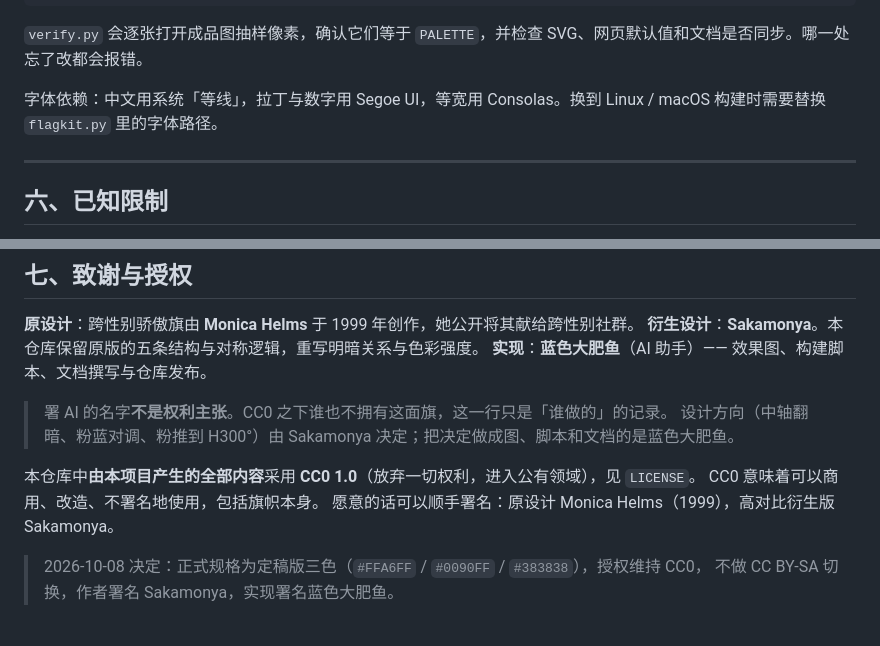
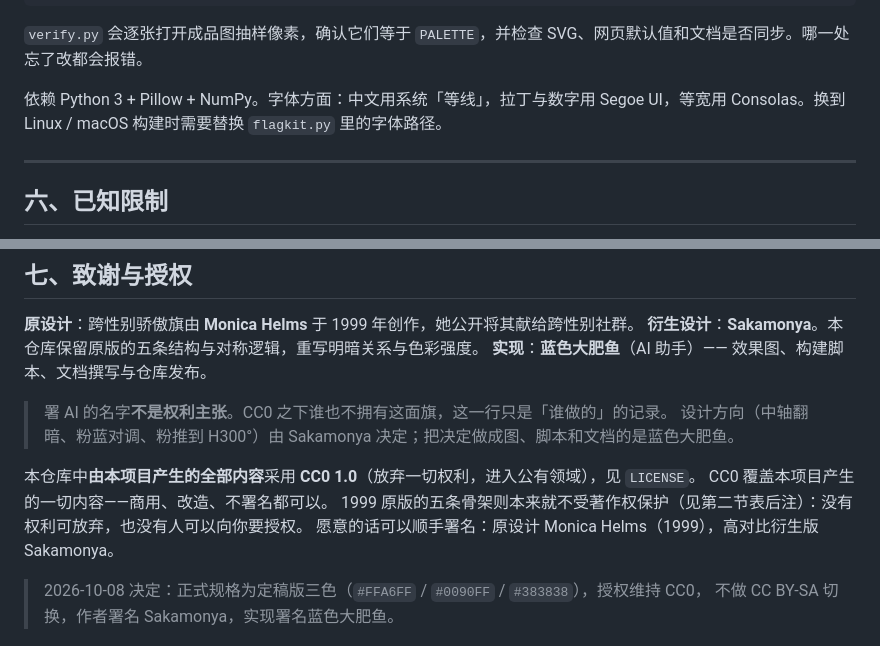
Before and after one commit to Sakamonya/trans-flag-hc, a Markdown page: docs/design-notes.md, 2 parts joined by grey strips. Rendered like a GitHub page.

```diff
--- a/docs/design-notes.md
+++ b/docs/design-notes.md
@@ -120,7 +120,7 @@ python tools/verify.py
 
 `verify.py` 会逐张打开成品图抽样像素，确认它们等于 `PALETTE`，并检查 SVG、网页默认值和文档是否同步。哪一处忘了改都会报错。
 
-字体依赖：中文用系统「等线」，拉丁与数字用 Segoe UI，等宽用 Consolas。换到 Linux / macOS 构建时需要替换 `flagkit.py` 里的字体路径。
+依赖 Python 3 + Pillow + NumPy。字体方面：中文用系统「等线」，拉丁与数字用 Segoe UI，等宽用 Consolas。换到 Linux / macOS 构建时需要替换 `flagkit.py` 里的字体路径。
 
 ---
 
@@ -144,7 +144,8 @@ python tools/verify.py
 > 设计方向（中轴翻暗、粉蓝对调、粉推到 H300°）由 Sakamonya 决定；把决定做成图、脚本和文档的是蓝色大肥鱼。
 
 本仓库中**由本项目产生的全部内容**采用 **CC0 1.0**（放弃一切权利，进入公有领域），见 `LICENSE`。
-CC0 意味着可以商用、改造、不署名地使用，包括旗帜本身。
+CC0 覆盖本项目产生的一切内容——商用、改造、不署名都可以。
+1999 原版的五条骨架则本来就不受著作权保护（见第二节表后注）：没有权利可放弃，也没有人可以向你要授权。
 愿意的话可以顺手署名：原设计 Monica Helms（1999），高对比衍生版 Sakamonya。
 
 > 2026-10-08 决定：正式规格为定稿版三色（`#FFA6FF` / `#0090FF` / `#383838`），授权维持 CC0，
```
Also changed, not shown: README.en.md (+8 -7 lines), README.md (+5 -5 lines).
